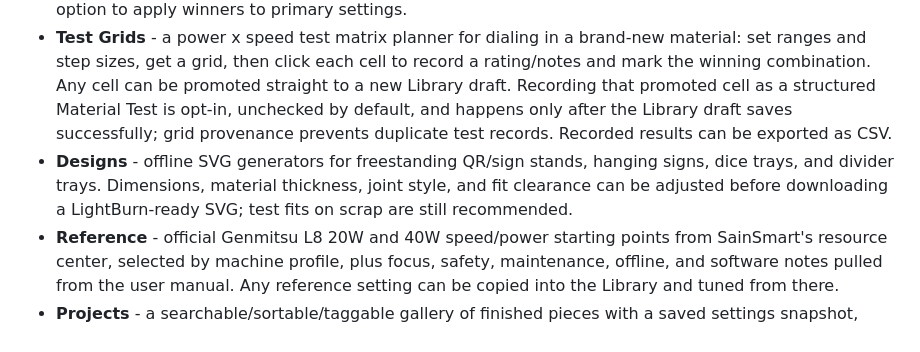
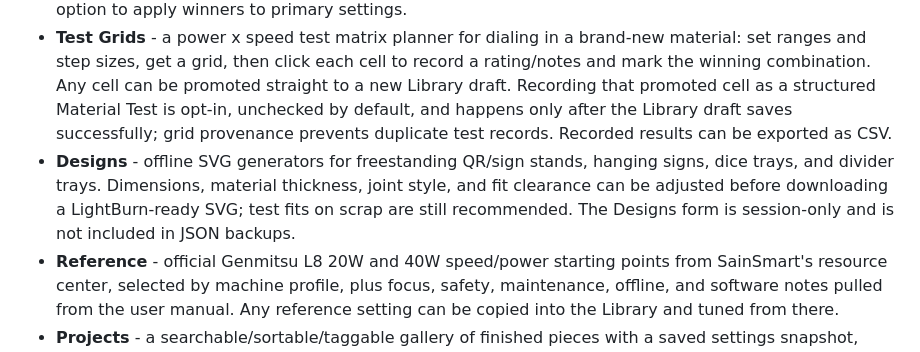
Before and after one commit to samuelsonjoe-lgtm/Genmitsu_L8_Tracker, a Markdown page: README.md, the part around the change. GitHub-like rendering.

Commit message:
Clarify Designs backup behavior

```diff
--- a/README.md
+++ b/README.md
@@ -18,7 +18,7 @@ The app has eight views:
 - **Log** - a quick-entry record of every job you run: material, thickness, job type (cut/engrave), power (with optional min/max ramp), speed, passes, line interval, air assist + pressure, overscan %, kerf offset, dither mode, focus height/material Z-offset, software used, settings file name, a 1-5 result rating, and free-form notes. Searchable, sortable, and filterable by material.
 - **Library** - a curated set of "best known settings" per material/thickness, promoted from log entries once you've dialed something in. Manage mode preserves the searchable/sortable/taggable card reference and remains the legacy-safe default. Browse mode adds a material -> thickness -> operation tree with a selected profile detail, suggested Inventory matches, and related Projects. Its Material Test Wizard guides matrix, interval, cut, kerf, and manual tests into each material's test history, with an explicit option to apply winners to primary settings.
 - **Test Grids** - a power x speed test matrix planner for dialing in a brand-new material: set ranges and step sizes, get a grid, then click each cell to record a rating/notes and mark the winning combination. Any cell can be promoted straight to a new Library draft. Recording that promoted cell as a structured Material Test is opt-in, unchecked by default, and happens only after the Library draft saves successfully; grid provenance prevents duplicate test records. Recorded results can be exported as CSV.
-- **Designs** - offline SVG generators for freestanding QR/sign stands, hanging signs, dice trays, and divider trays. Dimensions, material thickness, joint style, and fit clearance can be adjusted before downloading a LightBurn-ready SVG; test fits on scrap are still recommended.
+- **Designs** - offline SVG generators for freestanding QR/sign stands, hanging signs, dice trays, and divider trays. Dimensions, material thickness, joint style, and fit clearance can be adjusted before downloading a LightBurn-ready SVG; test fits on scrap are still recommended. The Designs form is session-only and is not included in JSON backups.
 - **Reference** - official Genmitsu L8 20W and 40W speed/power starting points from SainSmart's resource center, selected by machine profile, plus focus, safety, maintenance, offline, and software notes pulled from the user manual. Any reference setting can be copied into the Library and tuned from there.
 - **Projects** - a searchable/sortable/taggable gallery of finished pieces with a saved settings snapshot, small offline photos, tags, notes, optional sale/cost/profit accounting, filtered accounting summaries, status filtering, accounting CSV export, and a copy-to-log action for repeating a past project. Projects can also be opened as drafts from Pricing estimates.
 - **Inventory** - a lightweight manual tracker for raw materials on hand and simple finished-item batches, with low-stock badges, estimated raw-material value, remaining finished counts, starter-material helpers, canonical material aliases, and CSV exports. It includes Manage cards and a collapsible Browse mode with search, in-stock filtering, stock details, suggested Library matches and Material Tests, related Projects, and draft actions. Manage is the safe default for legacy data; Finished Batches remain separate and nothing auto-deducts stock.
```
